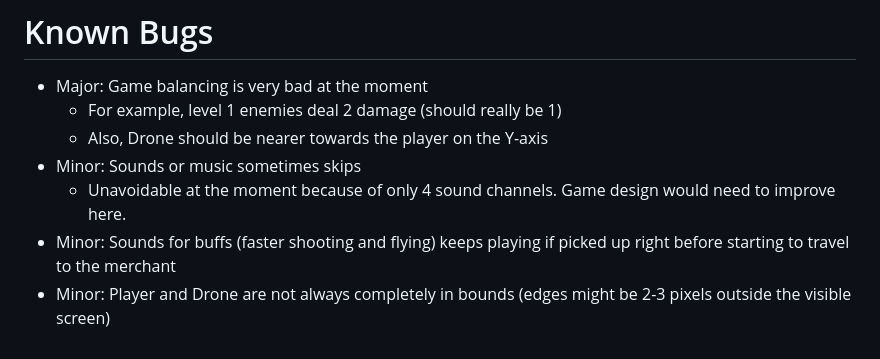
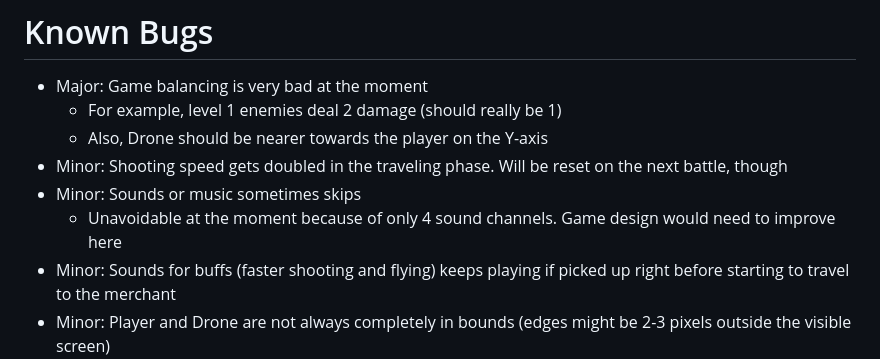
Before and after one commit to Scatenix/Void-Merchants, a Markdown page: README.md, the part around the change. GitHub-like rendering.

```diff
--- a/README.md
+++ b/README.md
@@ -86,8 +86,9 @@ Currently about 2000 of 8192 tokens are left for the game code.
 - Major: Game balancing is very bad at the moment
     - For example, level 1 enemies deal 2 damage (should really be 1)
     - Also, Drone should be nearer towards the player on the Y-axis
+- Minor: Shooting speed gets doubled in the traveling phase. Will be reset on the next battle, though
 - Minor: Sounds or music sometimes skips
-    - Unavoidable at the moment because of only 4 sound channels. Game design would need to improve here.
+    - Unavoidable at the moment because of only 4 sound channels. Game design would need to improve here
 - Minor: Sounds for buffs (faster shooting and flying) keeps playing if picked up right before starting to travel to the merchant
 - Minor: Player and Drone are not always completely in bounds (edges might be 2-3 pixels outside the visible screen)
     - Probably caused by speed higher than 1, resulting in calculating too far in one direction
```
